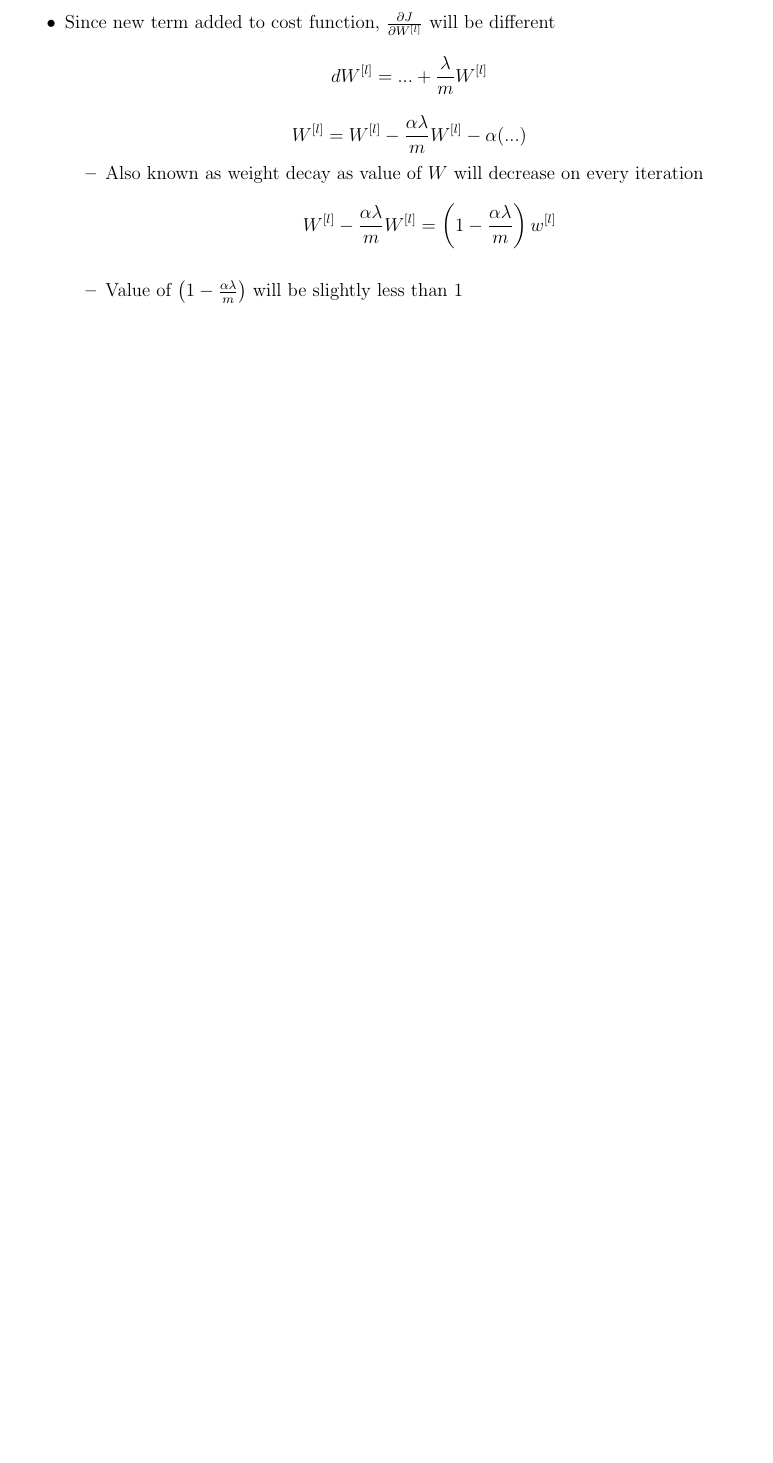
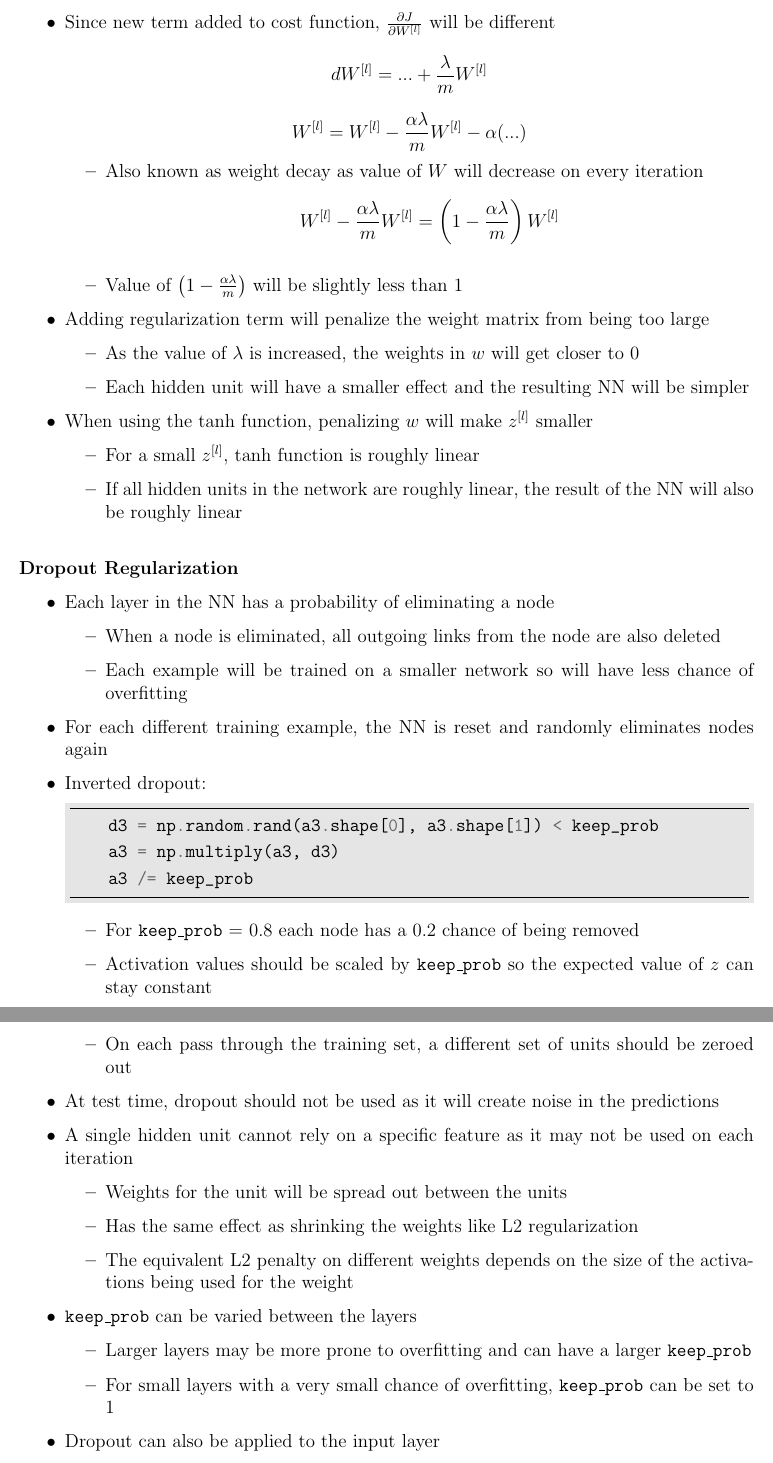
Before and after one commit to declanlim/deep_learning_specialization, a LaTeX document (notes/notes.tex): part of page 23 of 23 before the commit and two parts of pages 22 and 23 of 23 after it, the two joined at a grey line, cut so that both start at the same text, the shorter picture padded with empty space. Compiled offline with pdfLaTeX.

Commit message:
updated notes

```diff
--- a/notes/notes.tex
+++ b/notes/notes.tex
@@ -824,8 +824,53 @@
         $$W^{[l]}=W^{[l]}-\frac{\alpha\lambda}{m}W^{[l]}-\alpha(...)$$
         \begin{itemize}
             \item Also known as weight decay as value of $W$ will decrease on every iteration
-            $$W^{[l]}-\frac{\alpha\lambda}{m}W^{[l]}=\left(1-\frac{\alpha\lambda}{m}\right)w^{[l]}$$
+            $$W^{[l]}-\frac{\alpha\lambda}{m}W^{[l]}=\left(1-\frac{\alpha\lambda}{m}\right)W^{[l]}$$
             \item Value of $\left(1-\frac{\alpha\lambda}{m}\right)$ will be slightly less than 1
         \end{itemize}
+        \item Adding regularization term will penalize the weight matrix from being too large
+        \begin{itemize}
+            \item As the value of $\lambda$ is increased, the weights in $w$ will get closer to 0
+            \item Each hidden unit will have a smaller effect and the resulting NN will be simpler
+        \end{itemize}
+        \item When using the tanh function, penalizing $w$ will make $z^{[l]}$ smaller
+        \begin{itemize}
+            \item For a small $z^{[l]}$, tanh function is roughly linear
+            \item If all hidden units in the network are roughly linear, the result of the NN will also be roughly linear
+        \end{itemize}
+    \end{itemize}
+
+    \vspace{5mm}
+    \textbf{Dropout Regularization}
+    \begin{itemize}
+        \item Each layer in the NN has a probability of eliminating a node
+        \begin{itemize}
+            \item When a node is eliminated, all outgoing links from the node are also deleted
+            \item Each example will be trained on a smaller network so will have less chance of overfitting
+        \end{itemize}
+        \item For each different training example, the NN is reset and randomly eliminates nodes again
+        \item Inverted dropout:
+        \begin{minted}{Python}
+    d3 = np.random.rand(a3.shape[0], a3.shape[1]) < keep_prob
+    a3 = np.multiply(a3, d3)
+    a3 /= keep_prob
+        \end{minted}
+        \begin{itemize}
+            \item For \texttt{keep\_prob} = 0.8  each node has a 0.2 chance of being removed
+            \item Activation values should be scaled by \texttt{keep\_prob} so the expected value of $z$ can stay constant
+            \item On each pass through the training set, a different set of units should be zeroed out
+        \end{itemize}
+        \item At test time, dropout should not be used as it will create noise in the predictions
+        \item A single hidden unit cannot rely on a specific feature as it may not be used on each iteration
+        \begin{itemize}
+            \item Weights for the unit will be spread out between the units
+            \item Has the same effect as shrinking the weights like L2 regularization
+            \item The equivalent L2 penalty on different weights depends on the size of the activations being used for the weight
+        \end{itemize}
+        \item \texttt{keep\_prob} can be varied between the layers
+        \begin{itemize}
+            \item Larger layers may be more prone to overfitting and can have a larger \texttt{keep\_prob}
+            \item For small layers with a very small chance of overfitting, \texttt{keep\_prob} can be set to 1
+        \end{itemize}
+        \item Dropout can also be applied to the input layer
     \end{itemize}
     \end{document}
```
Also changed, not shown: notes/notes.pdf, notes/notes.tex (6 more changed lines).
